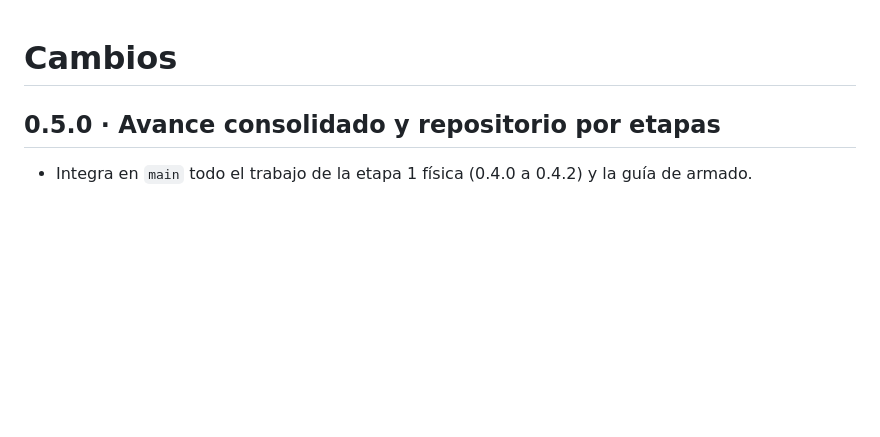
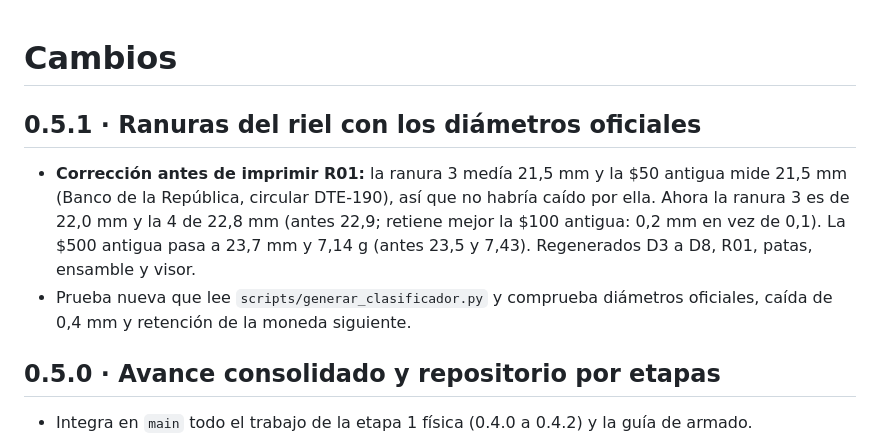
Before and after one commit to Johan-C777/coin-sorting-robot-pybullet, a Markdown page: CHANGELOG.md, the part around the change. GitHub-like rendering; blank space fills up the shorter version.

Commit message:
CHANGELOG 0.5.1

```diff
--- a/CHANGELOG.md
+++ b/CHANGELOG.md
@@ -1,4 +1,9 @@
 # Cambios
+
+## 0.5.1 · Ranuras del riel con los diámetros oficiales
+
+- **Corrección antes de imprimir R01:** la ranura 3 medía 21,5 mm y la $50 antigua mide 21,5 mm (Banco de la República, circular DTE-190), así que no habría caído por ella. Ahora la ranura 3 es de 22,0 mm y la 4 de 22,8 mm (antes 22,9; retiene mejor la $100 antigua: 0,2 mm en vez de 0,1). La $500 antigua pasa a 23,7 mm y 7,14 g (antes 23,5 y 7,43). Regenerados D3 a D8, R01, patas, ensamble y visor.
+- Prueba nueva que lee `scripts/generar_clasificador.py` y comprueba diámetros oficiales, caída de 0,4 mm y retención de la moneda siguiente.
 
 ## 0.5.0 · Avance consolidado y repositorio por etapas
 
```
